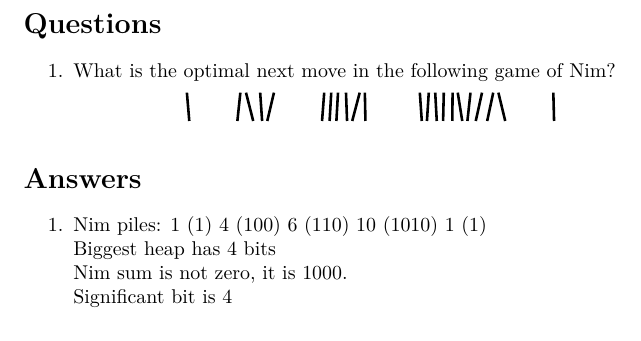
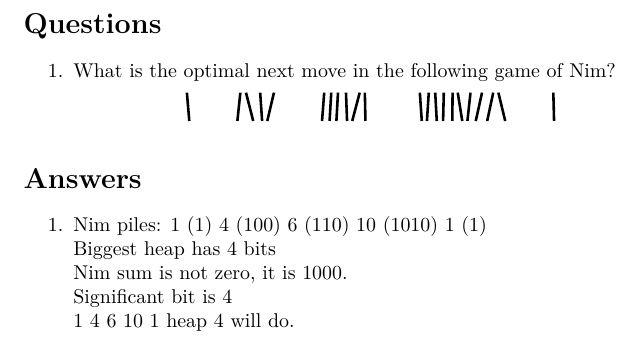
Before and after one commit to prowlett/nim-next-move, a LaTeX document (nim-next-move.tex): part of the page, cut so that both start at the same text. Compiled offline with LuaLaTeX.

Commit message:
Answers: finds heap with same significant digit as Nim sum

```diff
--- a/nim-next-move.tex
+++ b/nim-next-move.tex
@@ -126,6 +126,17 @@ for c in pairs(games) do
         end
         tex.print("Significant bit is ".. significantbit.."\\\\")
 
+        wehaveouranswer = false
+        i = 1
+        while not wehaveouranswer do
+            tex.print(printgames[i])
+            if games[c][i][significantbit] == 1 then
+                tex.print("heap " .. i .. " will do.")
+                wehaveouranswer = true
+            end
+            i = i + 1
+        end
+
     end
 end
 tex.print("\\end{enumerate}")
```
Also changed, not shown: nim-next-move.pdf.
